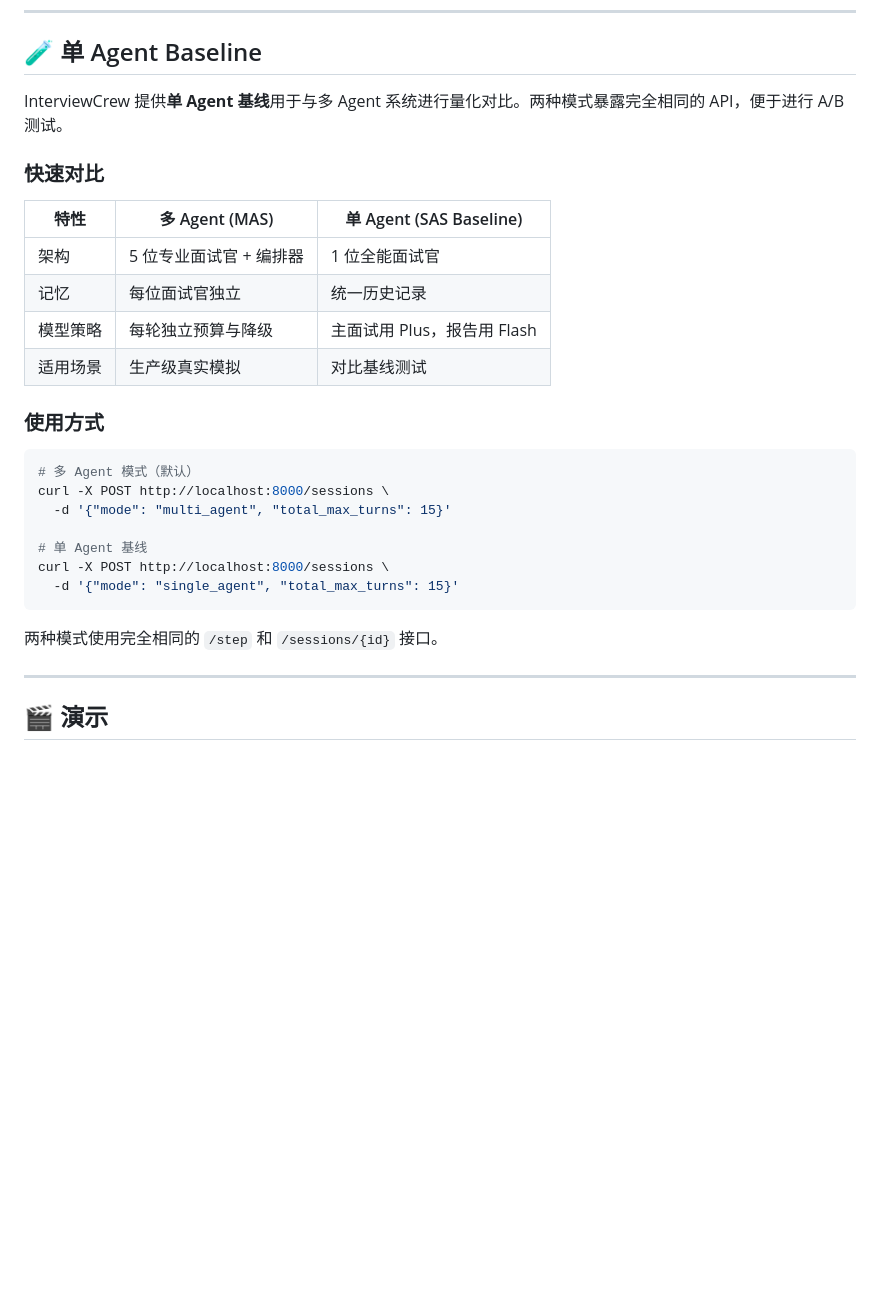
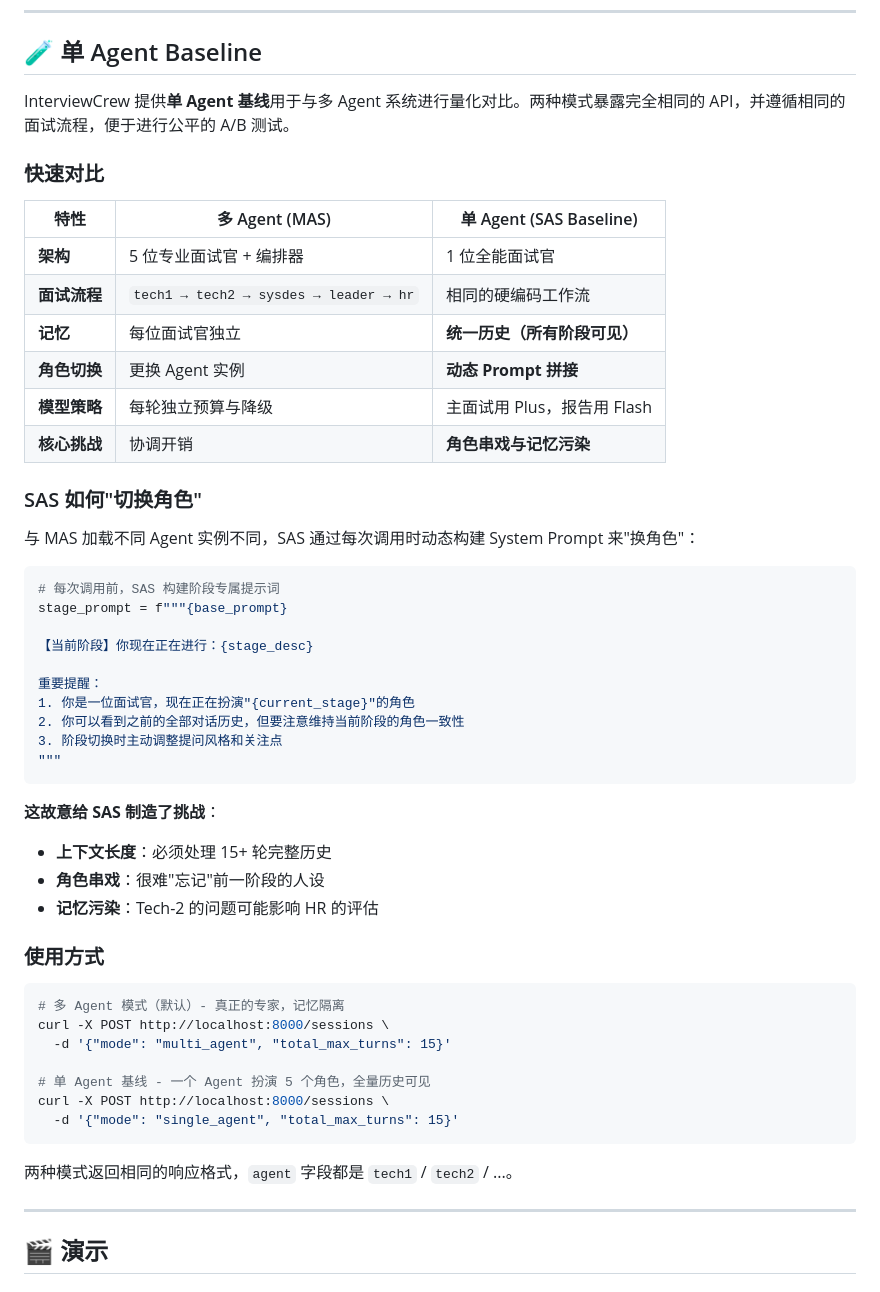
Before and after one commit to sadlavaarsc/InterviewCrew, a Markdown page: README_CN.md, the part around the change. Drawn GitHub-style; blank space fills up the shorter version.

````diff
--- a/README_CN.md
+++ b/README_CN.md
@@ -43,30 +43,54 @@
 
 ## 🧪 单 Agent Baseline
 
-InterviewCrew 提供**单 Agent 基线**用于与多 Agent 系统进行量化对比。两种模式暴露完全相同的 API，便于进行 A/B 测试。
+InterviewCrew 提供**单 Agent 基线**用于与多 Agent 系统进行量化对比。两种模式暴露完全相同的 API，并遵循相同的面试流程，便于进行公平的 A/B 测试。
 
 ### 快速对比
 
 | 特性 | 多 Agent (MAS) | 单 Agent (SAS Baseline) |
 |------|---------------|------------------------|
-| 架构 | 5 位专业面试官 + 编排器 | 1 位全能面试官 |
-| 记忆 | 每位面试官独立 | 统一历史记录 |
-| 模型策略 | 每轮独立预算与降级 | 主面试用 Plus，报告用 Flash |
-| 适用场景 | 生产级真实模拟 | 对比基线测试 |
+| **架构** | 5 位专业面试官 + 编排器 | 1 位全能面试官 |
+| **面试流程** | `tech1 → tech2 → sysdes → leader → hr` | 相同的硬编码工作流 |
+| **记忆** | 每位面试官独立 | **统一历史（所有阶段可见）** |
+| **角色切换** | 更换 Agent 实例 | **动态 Prompt 拼接** |
+| **模型策略** | 每轮独立预算与降级 | 主面试用 Plus，报告用 Flash |
+| **核心挑战** | 协调开销 | **角色串戏与记忆污染** |
+
+### SAS 如何"切换角色"
+
+与 MAS 加载不同 Agent 实例不同，SAS 通过每次调用时动态构建 System Prompt 来"换角色"：
+
+```python
+# 每次调用前，SAS 构建阶段专属提示词
+stage_prompt = f"""{base_prompt}
+
+【当前阶段】你现在正在进行：{stage_desc}
+
+重要提醒：
+1. 你是一位面试官，现在正在扮演"{current_stage}"的角色
+2. 你可以看到之前的全部对话历史，但要注意维持当前阶段的角色一致性
+3. 阶段切换时主动调整提问风格和关注点
+"""
+```
+
+**这故意给 SAS 制造了挑战**：
+- **上下文长度**：必须处理 15+ 轮完整历史
+- **角色串戏**：很难"忘记"前一阶段的人设
+- **记忆污染**：Tech-2 的问题可能影响 HR 的评估
 
 ### 使用方式
 
 ```bash
-# 多 Agent 模式（默认）
+# 多 Agent 模式（默认）- 真正的专家，记忆隔离
 curl -X POST http://localhost:8000/sessions \
   -d '{"mode": "multi_agent", "total_max_turns": 15}'
 
-# 单 Agent 基线
+# 单 Agent 基线 - 一个 Agent 扮演 5 个角色，全量历史可见
 curl -X POST http://localhost:8000/sessions \
   -d '{"mode": "single_agent", "total_max_turns": 15}'
 ```
 
-两种模式使用完全相同的 `/step` 和 `/sessions/{id}` 接口。
+两种模式返回相同的响应格式，`agent` 字段都是 `tech1` / `tech2` / ...。
 
 ---
 
````
Also changed, not shown: README.md (+32 -8 lines), docs/TECHNICAL.md (+74 -6 lines).
